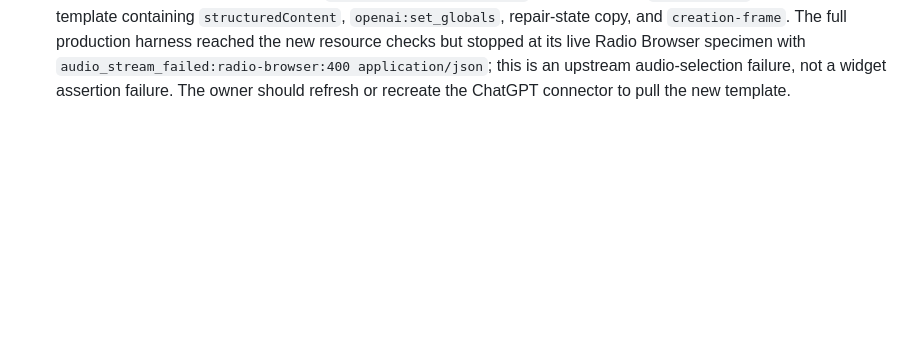
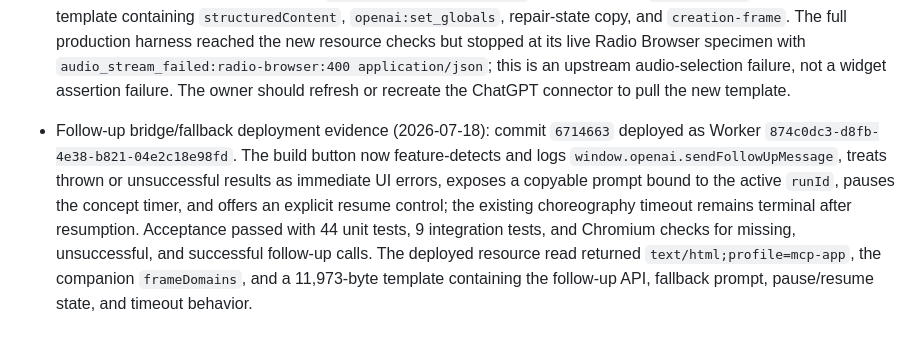
Before and after one commit to yottayoshida/randomware, a Markdown page: docs/BUILD_LOG.md, the part around the change. GitHub-like rendering; blank space fills up the shorter version.

Commit message:
docs: record widget follow-up evidence

```diff
--- a/docs/BUILD_LOG.md
+++ b/docs/BUILD_LOG.md
@@ -93,3 +93,5 @@ Chronological record of how Randomware is being built, kept for the OpenAI Build
 - Widget render regression investigation (2026-07-18): real ChatGPT evidence showed widget-originated `spin_apis` calls were reaching D1 and leaving runs at `spinned`, while the mounted widget stayed at its idle text. The renderer now consumes the real MCP `CallToolResult` envelope (including a JSON-RPC-wrapped result), ignores stale mount-only globals that lack run state, preserves the active widget run across `openai:set_globals`, renders sequential reels, concept acceptance, artifact/repair progress, honest failure, and the embedded creation transition, and has a browser acceptance fixture using the full `{content, structuredContent}` envelope. Model-initiated runs are intentionally not adopted into the widget without an active widget-owned run; they remain conversation/link-out runs, and this limitation is explicit rather than presenting a false idle-to-build state.
 
 - Widget fix deployment evidence (2026-07-18): commit `39e99d7` deployed as Worker `5fbb0b6d-99d7-42ef-bd0d-35712127495d`. Local acceptance passed with 43 unit tests, 9 integration tests, and browser assertions for the real CallToolResult envelope, stale mount update, sequential reels, concept/artifact transitions, and embedded creation. The deployed resource read returned `text/html;profile=mcp-app`, the companion `frameDomains`, a 9,049-byte template containing `structuredContent`, `openai:set_globals`, repair-state copy, and `creation-frame`. The full production harness reached the new resource checks but stopped at its live Radio Browser specimen with `audio_stream_failed:radio-browser:400 application/json`; this is an upstream audio-selection failure, not a widget assertion failure. The owner should refresh or recreate the ChatGPT connector to pull the new template.
+
+- Follow-up bridge/fallback deployment evidence (2026-07-18): commit `6714663` deployed as Worker `874c0dc3-d8fb-4e38-b821-04e2c18e98fd`. The build button now feature-detects and logs `window.openai.sendFollowUpMessage`, treats thrown or unsuccessful results as immediate UI errors, exposes a copyable prompt bound to the active `runId`, pauses the concept timer, and offers an explicit resume control; the existing choreography timeout remains terminal after resumption. Acceptance passed with 44 unit tests, 9 integration tests, and Chromium checks for missing, unsuccessful, and successful follow-up calls. The deployed resource read returned `text/html;profile=mcp-app`, the companion `frameDomains`, and a 11,973-byte template containing the follow-up API, fallback prompt, pause/resume state, and timeout behavior.
```
